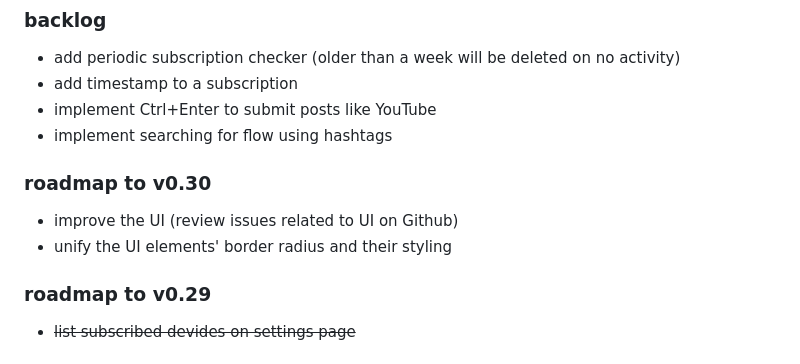
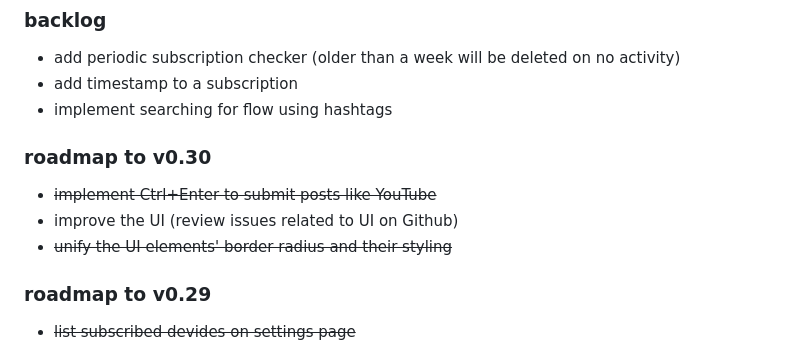
Before and after one commit to krustowski/littr, a Markdown page: README.md, the part around the change. GitHub-like rendering.

```diff
--- a/README.md
+++ b/README.md
@@ -143,12 +143,12 @@ Successfully copied 3.07kB to /home/user/litter-go/run_data/
 ### backlog
 + add periodic subscription checker (older than a week will be deleted on no activity)
 + add timestamp to a subscription
-+ implement Ctrl+Enter to submit posts like YouTube
 + implement searching for flow using hashtags
 
 ### roadmap to v0.30
++ ~~implement Ctrl+Enter to submit posts like YouTube~~
 + improve the UI (review issues related to UI on Github)
-+ unify the UI elements' border radius and their styling
++ ~~unify the UI elements' border radius and their styling~~
 
 ### roadmap to v0.29
 + ~~list subscribed devides on settings page~~
```
